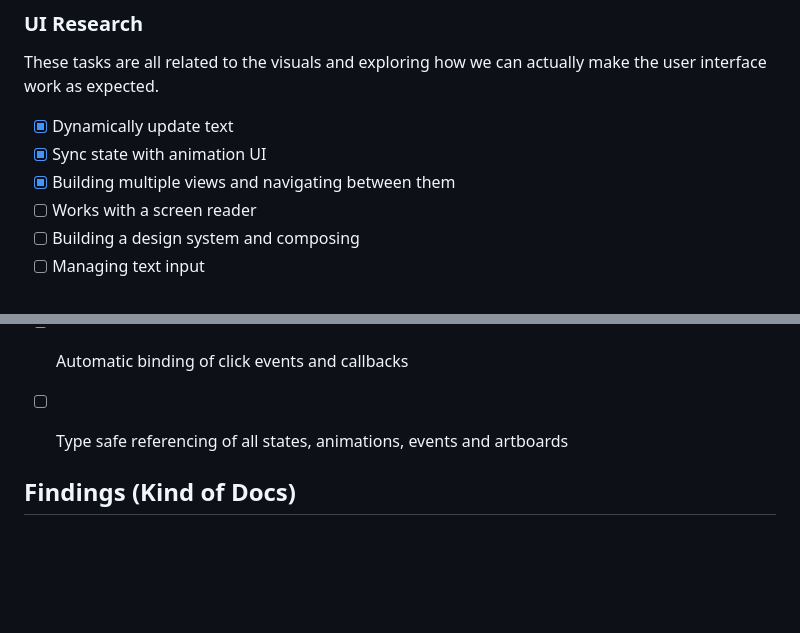
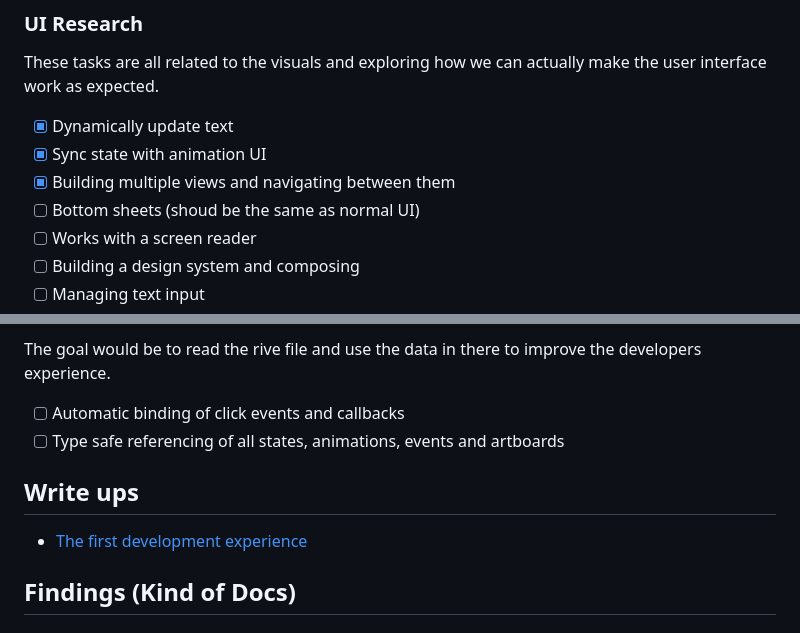
Before and after one commit to FilledStacks/expression-ui, a Markdown page: README.md, 2 parts joined by grey strips. Drawn GitHub-style; blank space fills up the shorter version.

Commit message:
Updates readme with first experience
- Adds the first development experience with the widgets
- Adds a new bottom sheet research task

```diff
--- a/README.md
+++ b/README.md
@@ -41,6 +42,7 @@ These tasks are all related to the visuals and exploring how we can actually mak
 - [x] Dynamically update text
 - [x] Sync state with animation UI
 - [x] Building multiple views and navigating between them
+- [ ] Bottom sheets (shoud be the same as normal UI)
 - [ ] Works with a screen reader
 - [ ] Building a design system and composing
 - [ ] Managing text input
@@ -57,6 +59,9 @@ The goal would be to read the rive file and use the data in there to improve the
 - [ ] Automatic binding of click events and callbacks
 - [ ] Type safe referencing of all states, animations, events and artboards
 
+## Write ups
+
+- [The first development experience](https://x.com/DaneMackier/status/1773348709461344415?s=20)
 
 ## Findings (Kind of Docs)
 
```
Also changed, not shown: other parts of README.md (+1 -0 lines).
